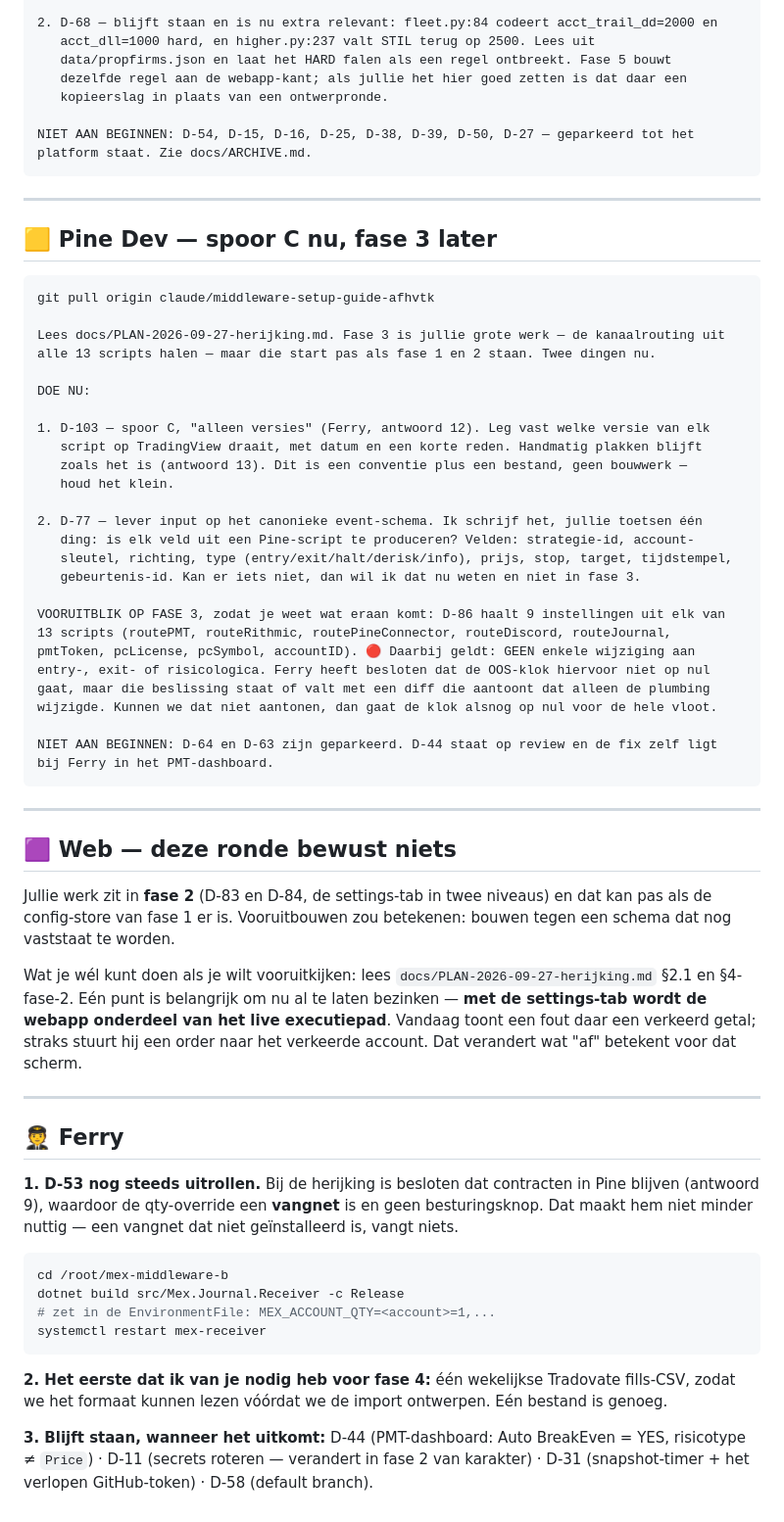
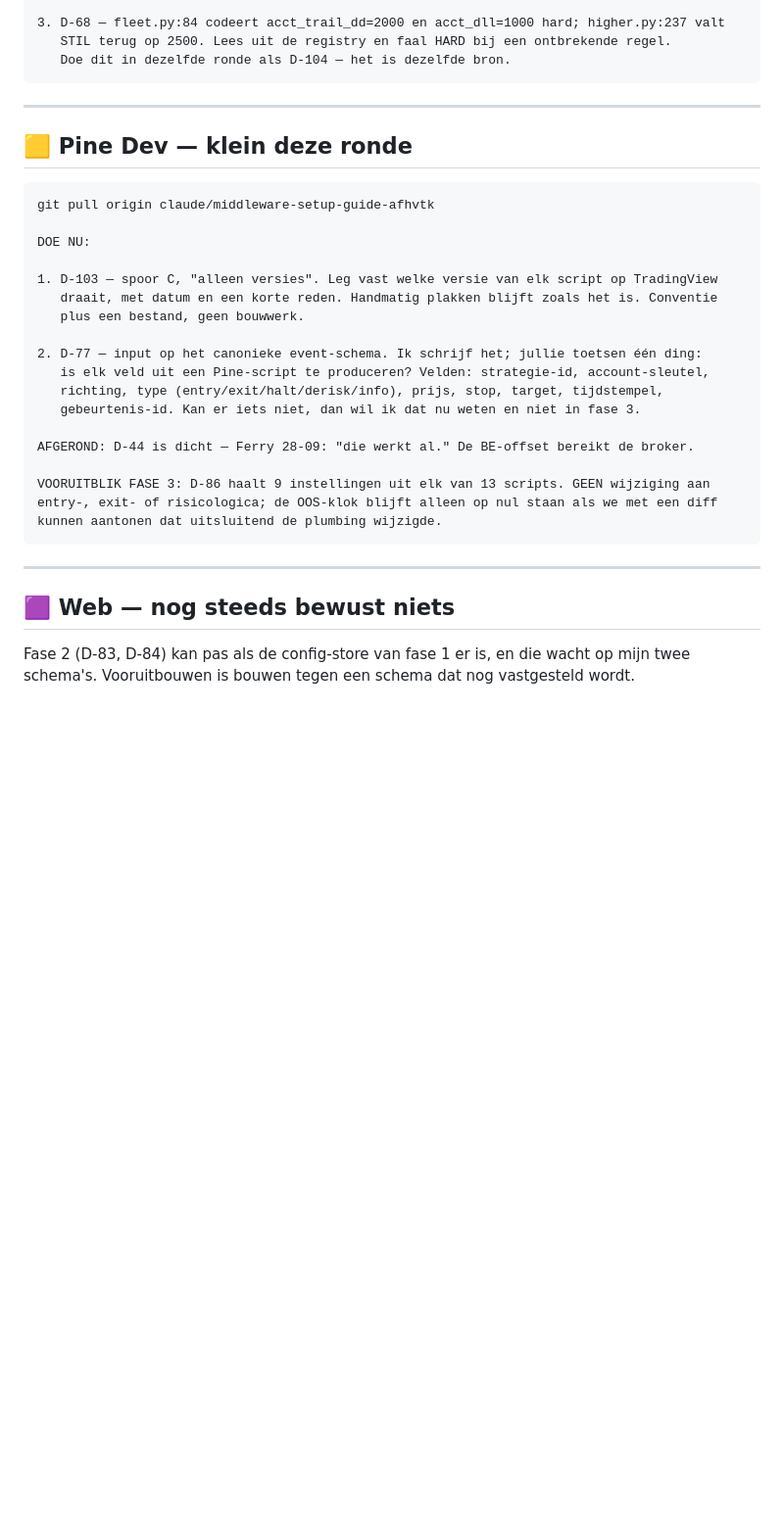
Before and after one commit to FerHen1981/Tradingkit, a Markdown page: docs/startprompts.md, the part around one of its changes. Shown at 98% size. GitHub-like rendering; blank space fills up the shorter version.

````diff
--- a/docs/startprompts.md
+++ b/docs/startprompts.md
@@ -77,79 +95,37 @@ DOE NU:
 
-2. D-68 — blijft staan en is nu extra relevant: fleet.py:84 codeert acct_trail_dd=2000 en
-   acct_dll=1000 hard, en higher.py:237 valt STIL terug op 2500. Lees uit
-   data/propfirms.json en laat het HARD falen als een regel ontbreekt. Fase 5 bouwt
-   dezelfde regel aan de webapp-kant; als jullie het hier goed zetten is dat daar een
-   kopieerslag in plaats van een ontwerpronde.
-
-NIET AAN BEGINNEN: D-54, D-15, D-16, D-25, D-38, D-39, D-50, D-27 — geparkeerd tot het
-platform staat. Zie docs/ARCHIVE.md.
+3. D-68 — fleet.py:84 codeert acct_trail_dd=2000 en acct_dll=1000 hard; higher.py:237 valt
+   STIL terug op 2500. Lees uit de registry en faal HARD bij een ontbrekende regel.
+   Doe dit in dezelfde ronde als D-104 — het is dezelfde bron.
 ```
 
 ---
 
-## 🟨 Pine Dev — spoor C nu, fase 3 later
+## 🟨 Pine Dev — klein deze ronde
 
 ```
 git pull origin claude/middleware-setup-guide-afhvtk
 
-Lees docs/PLAN-2026-09-27-herijking.md. Fase 3 is jullie grote werk — de kanaalrouting uit
-alle 13 scripts halen — maar die start pas als fase 1 en 2 staan. Twee dingen nu.
-
 DOE NU:
 
-1. D-103 — spoor C, "alleen versies" (Ferry, antwoord 12). Leg vast welke versie van elk
-   script op TradingView draait, met datum en een korte reden. Handmatig plakken blijft
-   zoals het is (antwoord 13). Dit is een conventie plus een bestand, geen bouwwerk —
-   houd het klein.
+1. D-103 — spoor C, "alleen versies". Leg vast welke versie van elk script op TradingView
+   draait, met datum en een korte reden. Handmatig plakken blijft zoals het is. Conventie
+   plus een bestand, geen bouwwerk.
 
-2. D-77 — lever input op het canonieke event-schema. Ik schrijf het, jullie toetsen één
-   ding: is elk veld uit een Pine-script te produceren? Velden: strategie-id, account-
-   sleutel, richting, type (entry/exit/halt/derisk/info), prijs, stop, target, tijdstempel,
+2. D-77 — input op het canonieke event-schema. Ik schrijf het; jullie toetsen één ding:
+   is elk veld uit een Pine-script te produceren? Velden: strategie-id, account-sleutel,
+   richting, type (entry/exit/halt/derisk/info), prijs, stop, target, tijdstempel,
    gebeurtenis-id. Kan er iets niet, dan wil ik dat nu weten en niet in fase 3.
 
-VOORUITBLIK OP FASE 3, zodat je weet wat eraan komt: D-86 haalt 9 instellingen uit elk van
-13 scripts (routePMT, routeRithmic, routePineConnector, routeDiscord, routeJournal,
-pmtToken, pcLicense, pcSymbol, accountID). 🔴 Daarbij geldt: GEEN enkele wijziging aan
-entry-, exit- of risicologica. Ferry heeft besloten dat de OOS-klok hiervoor niet op nul
-gaat, maar die beslissing staat of valt met een diff die aantoont dat alleen de plumbing
-wijzigde. Kunnen we dat niet aantonen, dan gaat de klok alsnog op nul voor de hele vloot.
+AFGEROND: D-44 is dicht — Ferry 28-09: "die werkt al." De BE-offset bereikt de broker.
 
-NIET AAN BEGINNEN: D-64 en D-63 zijn geparkeerd. D-44 staat op review en de fix zelf ligt
-bij Ferry in het PMT-dashboard.
+VOORUITBLIK FASE 3: D-86 haalt 9 instellingen uit elk van 13 scripts. GEEN wijziging aan
+entry-, exit- of risicologica; de OOS-klok blijft alleen op nul staan als we met een diff
+kunnen aantonen dat uitsluitend de plumbing wijzigde.
 ```
 
 ---
 
-## 🟪 Web — deze ronde bewust niets
+## 🟪 Web — nog steeds bewust niets
 
-Jullie werk zit in **fase 2** (D-83 en D-84, de settings-tab in twee niveaus) en dat kan
-pas als de config-store van fase 1 er is. Vooruitbouwen zou betekenen: bouwen tegen een
-schema dat nog vaststaat te worden.
-
-Wat je wél kunt doen als je wilt vooruitkijken: lees `docs/PLAN-2026-09-27-herijking.md`
-§2.1 en §4-fase-2. Eén punt is belangrijk om nu al te laten bezinken — **met de settings-tab
-wordt de webapp onderdeel van het live executiepad**. Vandaag toont een fout daar een
-verkeerd getal; straks stuurt hij een order naar het verkeerde account. Dat verandert wat
-"af" betekent voor dat scherm.
-
----
-
-## 🧑‍✈️ Ferry
-
-**1. D-53 nog steeds uitrollen.** Bij de herijking is besloten dat contracten in Pine
-blijven (antwoord 9), waardoor de qty-override een **vangnet** is en geen besturingsknop.
-Dat maakt hem niet minder nuttig — een vangnet dat niet geïnstalleerd is, vangt niets.
-
-```bash
-cd /root/mex-middleware-b
-dotnet build src/Mex.Journal.Receiver -c Release
-# zet in de EnvironmentFile: MEX_ACCOUNT_QTY=<account>=1,...
-systemctl restart mex-receiver
-```
-
-**2. Het eerste dat ik van je nodig heb voor fase 4:** één wekelijkse Tradovate fills-CSV,
-zodat we het formaat kunnen lezen vóórdat we de import ontwerpen. Eén bestand is genoeg.
-
-**3. Blijft staan, wanneer het uitkomt:** D-44 (PMT-dashboard: Auto BreakEven = YES,
-risicotype ≠ `Price`) · D-11 (secrets roteren — verandert in fase 2 van karakter) ·
-D-31 (snapshot-timer + het verlopen GitHub-token) · D-58 (default branch).
+Fase 2 (D-83, D-84) kan pas als de config-store van fase 1 er is, en die wacht op mijn twee
+schema's. Vooruitbouwen is bouwen tegen een schema dat nog vastgesteld wordt.
````
Also changed, not shown: other parts of docs/startprompts.md (+67 -49 lines).
